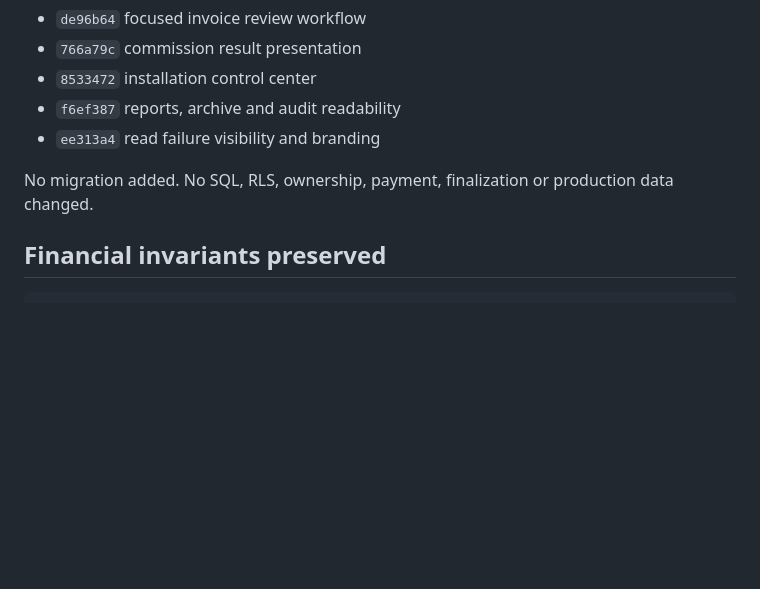
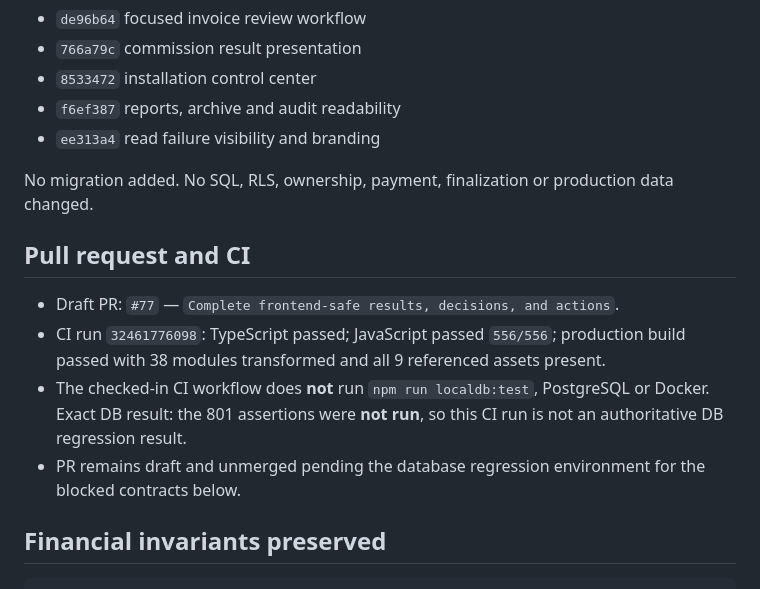
Before and after one commit to karraralmamouri-ux/babil-commission-app, a Markdown page: docs/handoffs/babil-flow-implementation-handoff.md, the part around the change. Rendered like a GitHub page; blank space fills up the shorter version.

Commit message:
Record pull request CI and DB gate

````diff
--- a/docs/handoffs/babil-flow-implementation-handoff.md
+++ b/docs/handoffs/babil-flow-implementation-handoff.md
@@ -259,6 +259,13 @@ Logical commits before documentation:
 
 No migration added. No SQL, RLS, ownership, payment, finalization or production data changed.
 
+## Pull request and CI
+
+- Draft PR: `#77` — `Complete frontend-safe results, decisions, and actions`.
+- CI run `32461776098`: TypeScript passed; JavaScript passed `556/556`; production build passed with 38 modules transformed and all 9 referenced assets present.
+- The checked-in CI workflow does **not** run `npm run localdb:test`, PostgreSQL or Docker. Exact DB result: the 801 assertions were **not run**, so this CI run is not an authoritative DB regression result.
+- PR remains draft and unmerged pending the database regression environment for the blocked contracts below.
+
 ## Financial invariants preserved
 
 ```text
````
